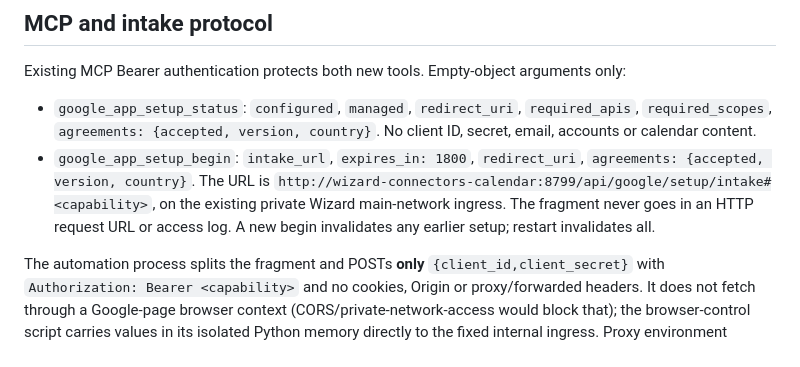
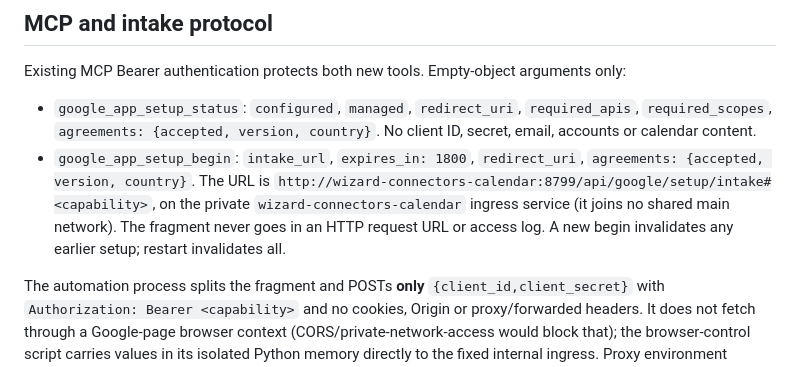
Before and after one commit to humanitylabs-org/wizard-connectors, a Markdown page: docs/GOOGLE_SETUP.md, the part around the change. GitHub-like rendering.

Commit message:
docs: GOOGLE_SETUP intake host no longer described as main-network ingress

```diff
--- a/docs/GOOGLE_SETUP.md
+++ b/docs/GOOGLE_SETUP.md
@@ -19,7 +19,7 @@ Manual setup has seven screens: account/audience; project; Calendar API; Auth br
 Existing MCP Bearer authentication protects both new tools. Empty-object arguments only:
 
 - `google_app_setup_status`: `configured`, `managed`, `redirect_uri`, `required_apis`, `required_scopes`, `agreements: {accepted, version, country}`. No client ID, secret, email, accounts or calendar content.
-- `google_app_setup_begin`: `intake_url`, `expires_in: 1800`, `redirect_uri`, `agreements: {accepted, version, country}`. The URL is `http://wizard-connectors-calendar:8799/api/google/setup/intake#<capability>`, on the existing private Wizard main-network ingress. The fragment never goes in an HTTP request URL or access log. A new begin invalidates any earlier setup; restart invalidates all.
+- `google_app_setup_begin`: `intake_url`, `expires_in: 1800`, `redirect_uri`, `agreements: {accepted, version, country}`. The URL is `http://wizard-connectors-calendar:8799/api/google/setup/intake#<capability>`, on the private `wizard-connectors-calendar` ingress service (it joins no shared main network). The fragment never goes in an HTTP request URL or access log. A new begin invalidates any earlier setup; restart invalidates all.
 
 The automation process splits the fragment and POSTs **only** `{client_id,client_secret}` with `Authorization: Bearer <capability>` and no cookies, Origin or proxy/forwarded headers. It does not fetch through a Google-page browser context (CORS/private-network-access would block that); the browser-control script carries values in its isolated Python memory directly to the fixed internal ingress. Proxy environment variables and HTTP redirects are disabled. Intake is not a public browser form and must not be opened as a browser URL.
 
```
